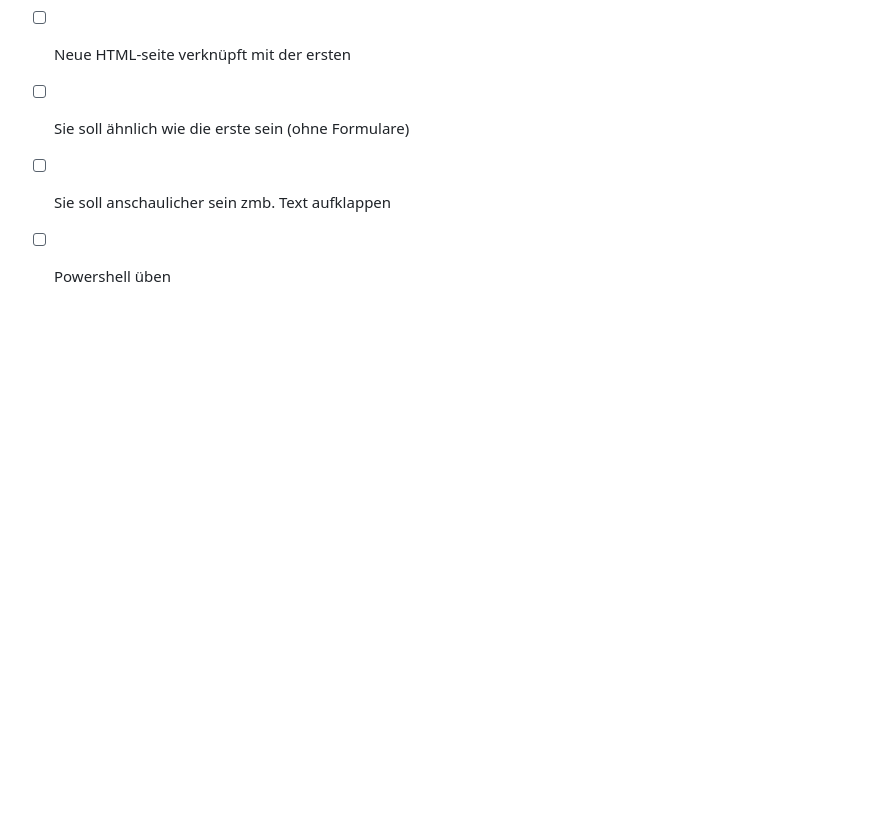
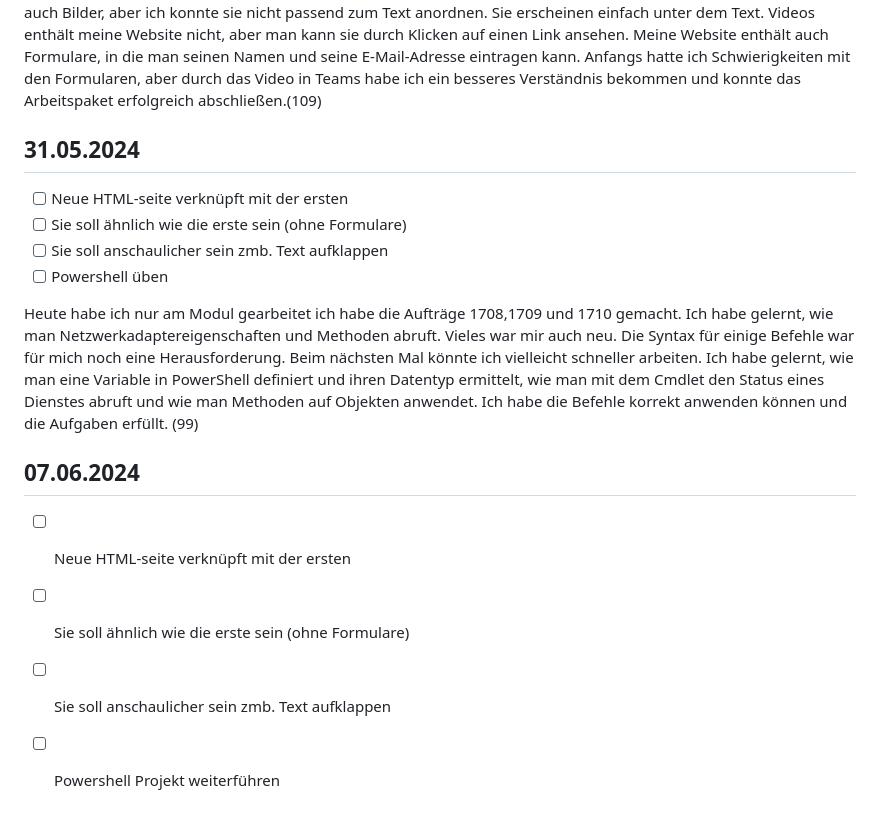
Before and after one commit to Avenbbb17/Lernperiode5, a Markdown page: readme.md, the part around the change. Drawn GitHub-style; blank space fills up the shorter version.

```diff
--- a/readme.md
+++ b/readme.md
@@ -38,3 +38,12 @@ Heute konnte ich alle Arbeitspakete erledigen. Ich habe den Text in einer Box po
 - [ ] Sie soll ähnlich wie die erste sein (ohne Formulare)
 - [ ] Sie soll anschaulicher sein  zmb. Text aufklappen
 - [ ] Powershell üben
+
+Heute habe ich nur am Modul gearbeitet ich habe die Aufträge 1708,1709 und 1710 gemacht. Ich habe gelernt, wie man Netzwerkadaptereigenschaften und Methoden abruft. Vieles war mir auch neu. Die Syntax für einige Befehle war für mich noch eine Herausforderung. Beim nächsten Mal könnte ich vielleicht schneller arbeiten. Ich habe gelernt, wie man eine Variable in PowerShell definiert und ihren Datentyp ermittelt, wie man mit dem Cmdlet den Status eines Dienstes abruft und wie man Methoden auf Objekten anwendet. Ich habe die Befehle korrekt anwenden können und die Aufgaben erfüllt. (99)
+
+## 07.06.2024
+
+- [ ] Neue HTML-seite verknüpft mit der ersten
+- [ ] Sie soll ähnlich wie die erste sein (ohne Formulare)
+- [ ] Sie soll anschaulicher sein  zmb. Text aufklappen
+- [ ] Powershell Projekt weiterführen
```
